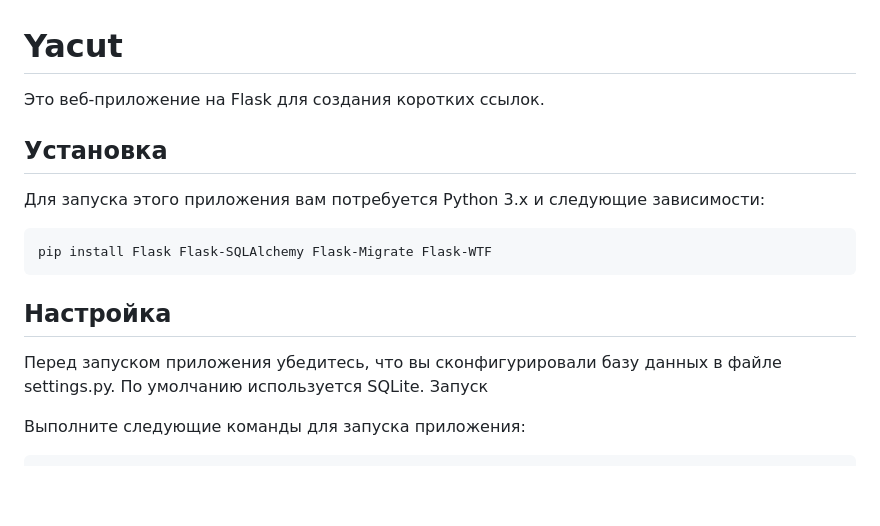
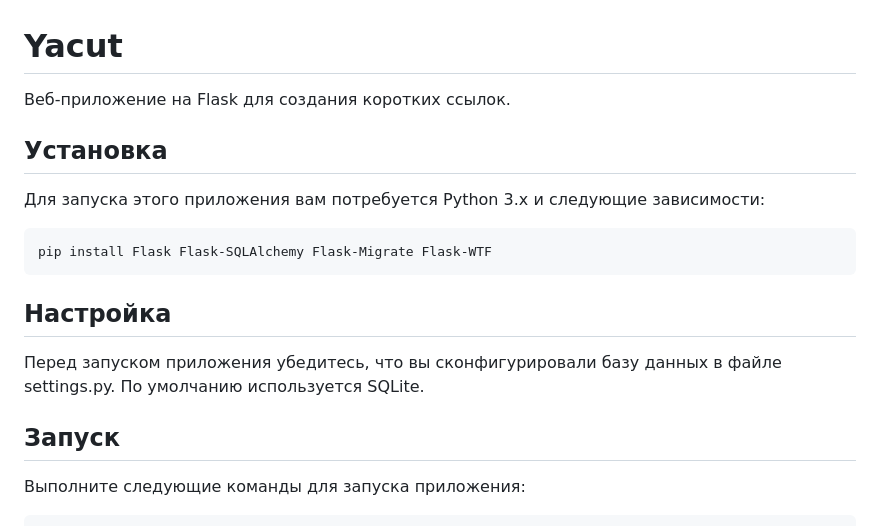
Before and after one commit to potesuch/yacut, a Markdown page: README.md, the part around the change printed below. Drawn GitHub-style; blank space fills up the shorter version.

```diff
--- a/README.md
+++ b/README.md
@@ -1,6 +1,6 @@
 # Yacut
 
-Это веб-приложение на Flask для создания коротких ссылок.
+Веб-приложение на Flask для создания коротких ссылок.
 
 ## Установка
 
@@ -13,7 +13,8 @@ pip install Flask Flask-SQLAlchemy Flask-Migrate Flask-WTF
 ## Настройка
 
 Перед запуском приложения убедитесь, что вы сконфигурировали базу данных в файле settings.py. По умолчанию используется SQLite.
-Запуск
+
+## Запуск
 
 Выполните следующие команды для запуска приложения:
 
```
Also changed, not shown: other parts of README.md (+1 -1 lines).
